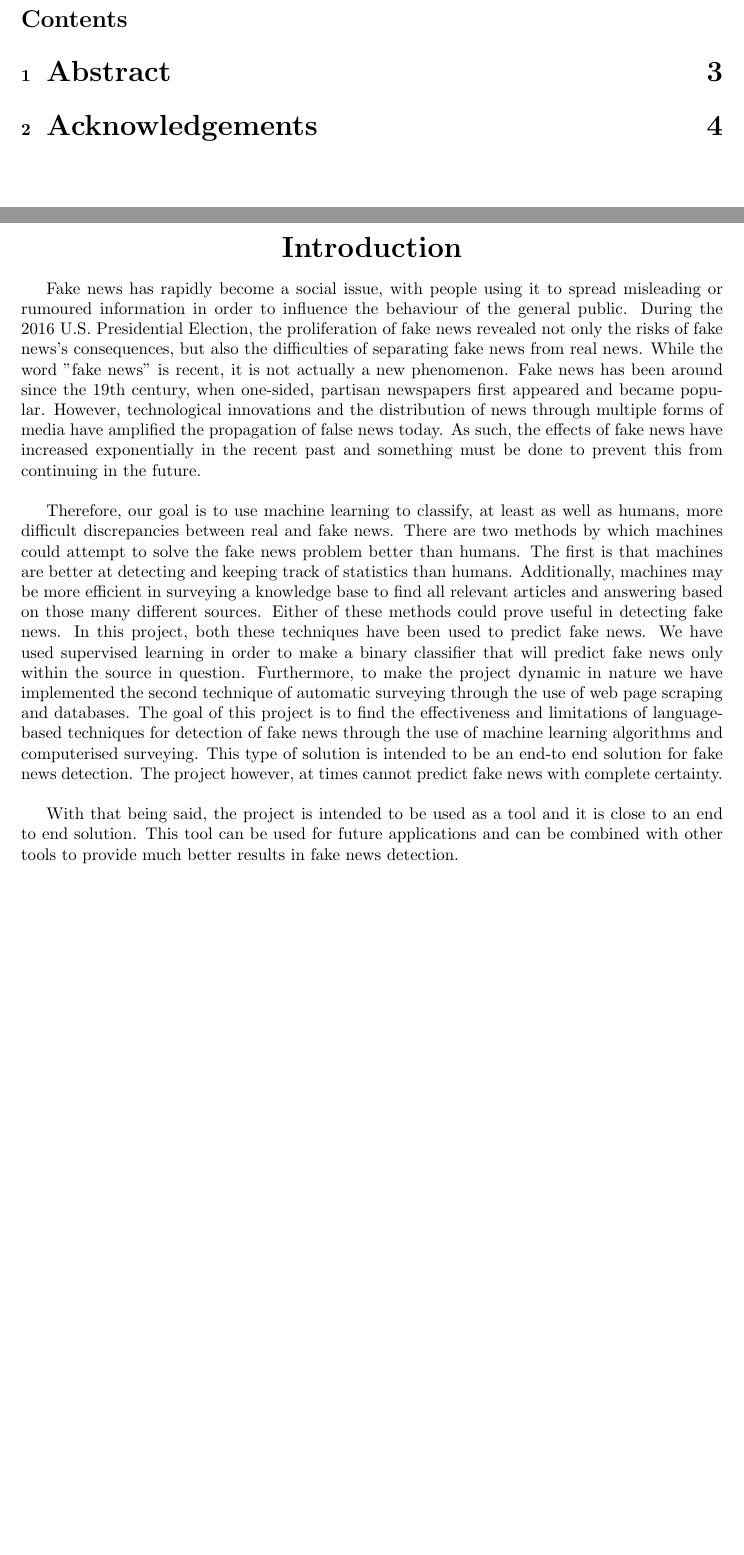
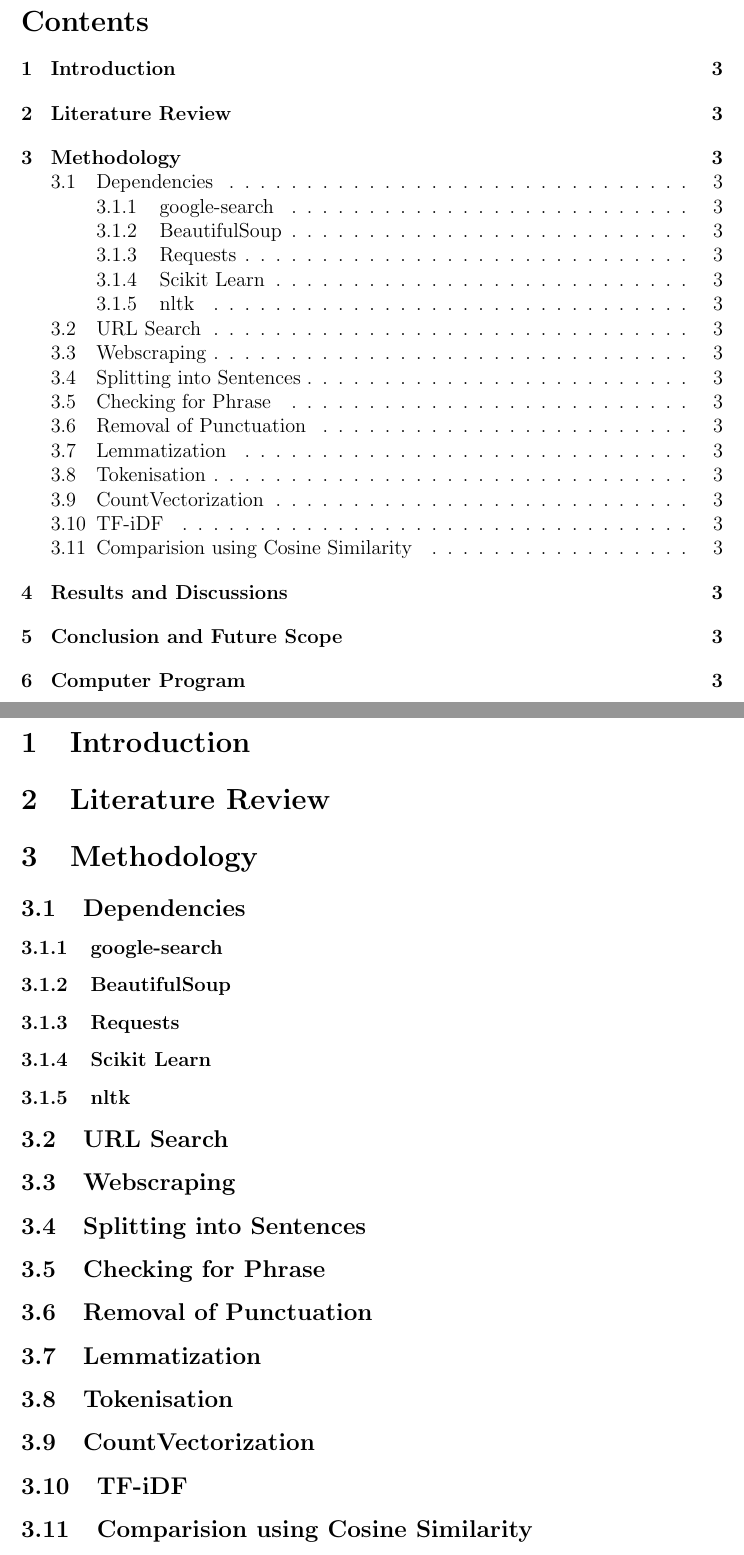
Before and after one commit to sujoydas96/FakeNewsDetection_WebApplication, a LaTeX document (Report/Report.tex): two parts of pages 5 and 6 of 6 before the commit and two parts of pages 2 and 3 of 3 after it, joined at a grey line, cut so that both start at the same text, the shorter picture padded with empty space. Compiled offline with pdfLaTeX.

Commit message:
headings added

```diff
--- a/Report/Report.tex
+++ b/Report/Report.tex
@@ -1,4 +1,4 @@
-\documentclass[a4paper]{article}
+\documentclass[a4paper,12pt]{article}
 \usepackage[margin=1.25in]{geometry}
 \usepackage{graphicx}
 \usepackage{fancyhdr}
@@ -67,9 +44,19 @@
-	\begin{center}
-		\textbf{\LARGE Introduction}
-	\end{center}
-
-		\indent Fake news has rapidly become a social issue, with people using it to spread misleading or rumoured information in order to influence the behaviour of the general public. During the 2016 U.S. Presidential Election, the proliferation of fake news revealed not only the risks of fake news's consequences, but also the difficulties of separating fake news from real news. While the word "fake news" is recent, it is not actually a new phenomenon. Fake news has been around since the 19th century, when one-sided, partisan newspapers first appeared and became popular. However, technological innovations and the distribution of news through multiple forms of media have amplified the propagation of false news today. As such, the effects of fake news have increased exponentially in the recent past and something must be done to prevent this from continuing in the future.\\
-
-		\indent Therefore, our goal is to use machine learning to classify, at least as well as humans, more difficult discrepancies between real and fake news. There are two methods by which machines could attempt to solve the fake news problem better than humans. The first is that machines are better at detecting and keeping track of statistics than humans. Additionally, machines may be more efficient in surveying a knowledge base to find all relevant articles and answering based on those many different sources. Either of these methods could prove useful in detecting fake news. In this project, both these techniques have been used to predict fake news. We have used supervised learning in order to make a binary classifier that will predict fake news only within the source in question. Furthermore, to make the project dynamic in nature we have implemented the second technique of automatic surveying through the use of web page scraping and databases. The goal of this project is to find the effectiveness and limitations of language-based techniques for detection of fake news through the use of machine learning algorithms and computerised surveying. This type of solution is intended to be an end-to end solution for fake news detection. The project however, at times cannot predict fake news with complete certainty. \\
-
-		\indent With that being said, the project is intended to be used as a tool and it is close to an end to end solution. This tool can be used for future  applications and can be combined with other tools to provide much better results in fake news detection.
+	\section{Introduction}
+	\section{Literature Review}
+	\section{Methodology}
+		\subsection{Dependencies}
+			\subsubsection{google-search}
+			\subsubsection{BeautifulSoup}
+			\subsubsection{Requests}
+			\subsubsection{Scikit Learn}
+			\subsubsection{nltk}
+		\subsection{URL Search}
+		\subsection{Webscraping}
+		\subsection{Splitting into Sentences}
+		\subsection{Checking for Phrase}
+		\subsection{Removal of Punctuation}
+		\subsection{Lemmatization}
+		\subsection{Tokenisation}
+		\subsection{CountVectorization}
+		\subsection{TF-iDF}
+		\subsection{Comparision using Cosine Similarity}
```
Also changed, not shown: Report/Report.pdf, Report/Report.tex (46 more changed lines), 5 other files.
